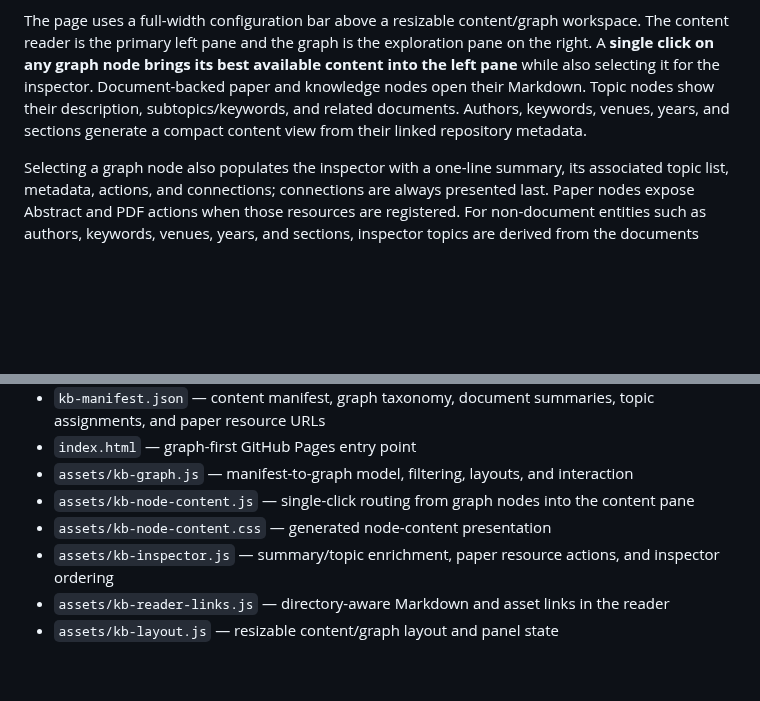
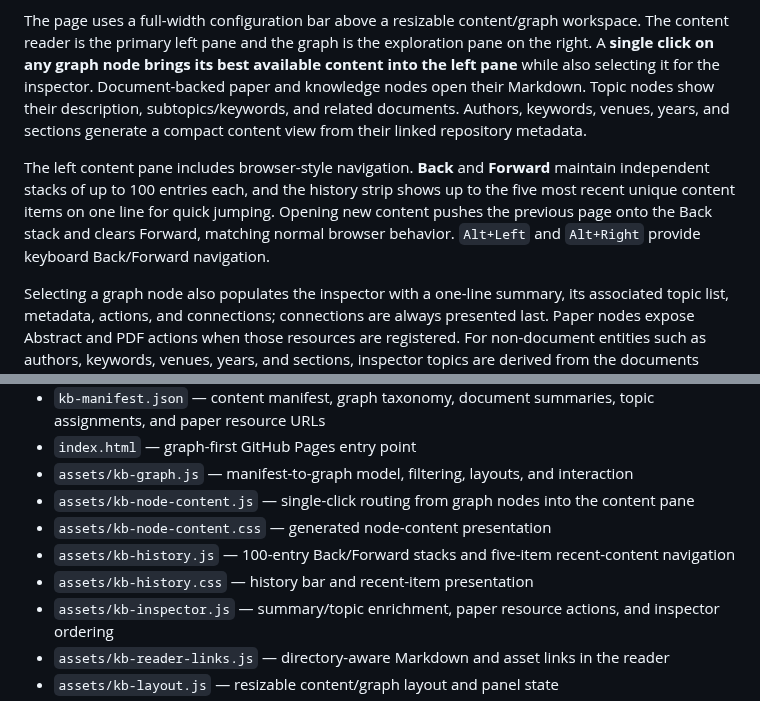
Before and after one commit to nobel-ai-tests/behavior-trees-autonomy, a Markdown page: README.md, 2 parts joined by grey strips. Rendered like a GitHub page; blank space fills up the shorter version.

Commit message:
Document content browsing history

```diff
--- a/README.md
+++ b/README.md
@@ -16,6 +16,8 @@ The repository collects and connects papers, implementation notes, conceptual su
 
 The page uses a full-width configuration bar above a resizable content/graph workspace. The content reader is the primary left pane and the graph is the exploration pane on the right. A **single click on any graph node brings its best available content into the left pane** while also selecting it for the inspector. Document-backed paper and knowledge nodes open their Markdown. Topic nodes show their description, subtopics/keywords, and related documents. Authors, keywords, venues, years, and sections generate a compact content view from their linked repository metadata.
 
+The left content pane includes browser-style navigation. **Back** and **Forward** maintain independent stacks of up to 100 entries each, and the history strip shows up to the five most recent unique content items on one line for quick jumping. Opening new content pushes the previous page onto the Back stack and clears Forward, matching normal browser behavior. `Alt+Left` and `Alt+Right` provide keyboard Back/Forward navigation.
+
 Selecting a graph node also populates the inspector with a one-line summary, its associated topic list, metadata, actions, and connections; connections are always presented last. Paper nodes expose Abstract and PDF actions when those resources are registered. For non-document entities such as authors, keywords, venues, years, and sections, inspector topics are derived from the documents associated with that entity.
 
 The graph can be explored using concept, literature, paper, taxonomy, or all-entity presets. Controls expose node and relationship filters, search highlighting/focus, neighborhood depth, node limits, keyword-frequency pruning, multiple layouts, label density, connectivity-based sizing, and force-physics tuning.
@@ -31,6 +33,8 @@ The graph can be explored using concept, literature, paper, taxonomy, or all-ent
 - `assets/kb-graph.js` — manifest-to-graph model, filtering, layouts, and interaction
 - `assets/kb-node-content.js` — single-click routing from graph nodes into the content pane
 - `assets/kb-node-content.css` — generated node-content presentation
+- `assets/kb-history.js` — 100-entry Back/Forward stacks and five-item recent-content navigation
+- `assets/kb-history.css` — history bar and recent-item presentation
 - `assets/kb-inspector.js` — summary/topic enrichment, paper resource actions, and inspector ordering
 - `assets/kb-reader-links.js` — directory-aware Markdown and asset links in the reader
 - `assets/kb-layout.js` — resizable content/graph layout and panel state
```
